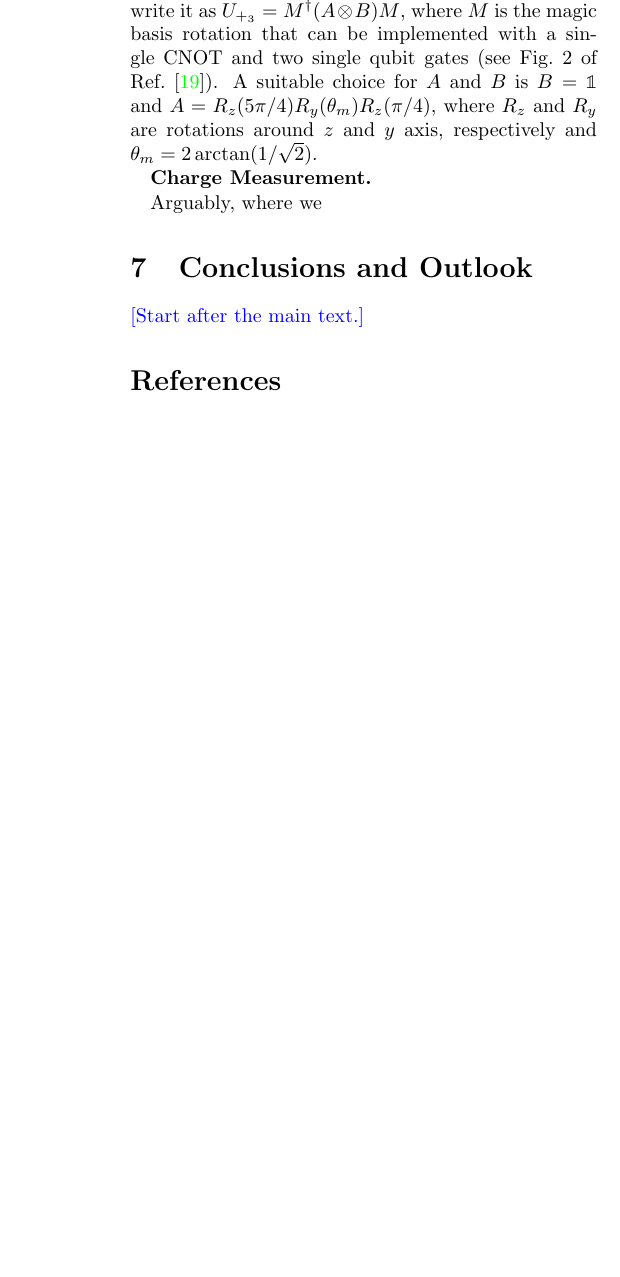
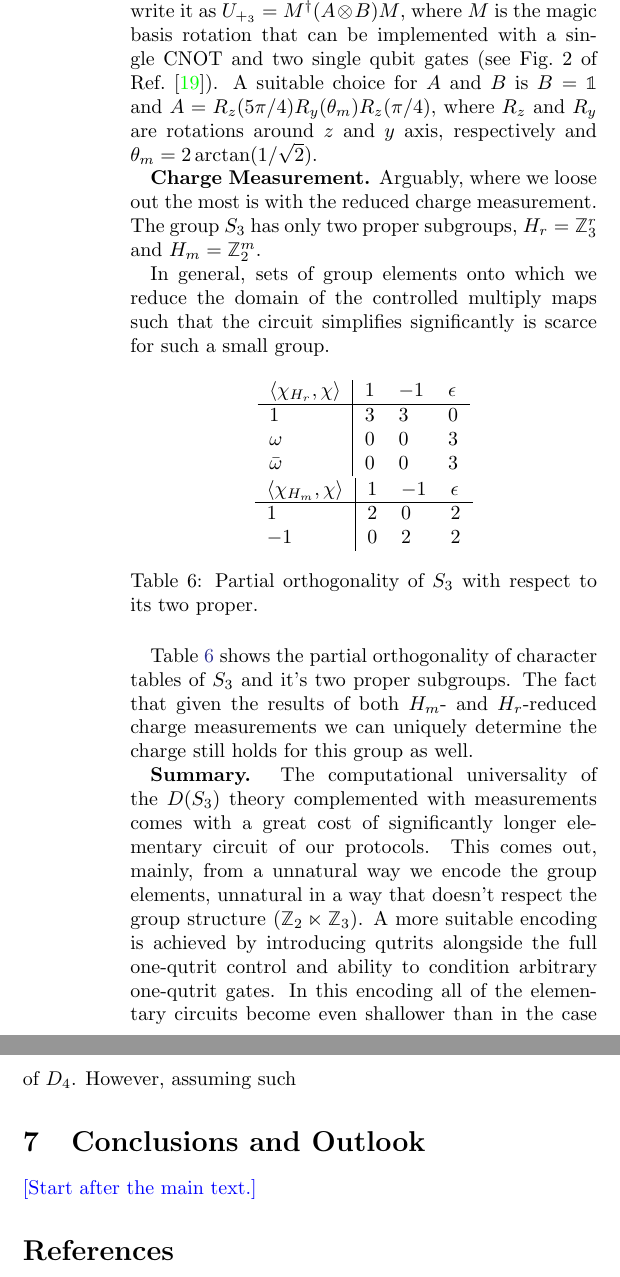
Before and after one commit to DaanTimmers/kitaevsim, a LaTeX paper (writeup/main.tex): part of one column of page 27 of 35 before the commit and two parts of the columns of page 27 of 35 after it, the two joined at a grey line, cut so that both start at the same text, the shorter picture padded with empty space. Compiled offline with pdfLaTeX.

Commit message:
wokring on S_3

```diff
--- a/writeup/main.tex
+++ b/writeup/main.tex
@@ -1466,8 +1477,34 @@ Having access to qutrits again trivialises both problems.
 Our ground state preparation protocol requires setting up the superposition $\sum_{g \in S_3} \ket{g}=\ket{+}\otimes \ket{+_3}$, where $\ket{+_3}=\frac{\ket{00}+\ket{10}+\ket{01}}{{\sqrt{3}} }$. We therefore need a circuit that implements the unitary $U_{+_3}\ket{00}= \ket{+_3}$. This unitary can be chosen to be purely real, i.e., $U_{+_3}\in SO(4)$ such that we can use the minimal gate decomposition from Ref.~\cite{decomp} to write it as $U_{+_3}=M^\dag(A\otimes B)M$, where $M$ is the magic basis rotation that can be implemented with a single CNOT and two single qubit gates  (see Fig.~2 of Ref.~\cite{decomp}). A suitable choice for $A$ and $B$ is $B=\mathbb 1$ and $A=R_z(5\pi/4)R_y(\theta_m) R_z(\pi/4)$, where $R_z$ and $R_y$ are rotations around $z$ and $y$ axis, respectively and $\theta_m=2 \arctan(1/\sqrt{2})$.
 
 \textbf{Charge Measurement.}
-
-Arguably, where we
+Arguably, where we loose out the most is with the reduced charge measurement. The group $S_3$ has only two proper subgroups, $H_r = \mathbb{Z}_3^r$ and $H_m = \mathbb{Z}_2^m$.
+
+In general, sets of group elements onto which we reduce the domain of the controlled multiply maps such that the circuit simplifies significantly is scarce for such a small group.
+
+
+\begin{table}[h]
+\centering
+\begin{tabular}{l|lll}
+  $\braket{\chi_{H_r}, \chi}$ & $1$ & $-1$ & $\epsilon$  \\ \hline
+$1$ & 3   & 3            & 0                             \\
+$\omega$ & 0   & 0            & 3                              \\
+$\bar{\omega}$ & 0   & 0            & 3                          \\
+\end{tabular}
+
+\begin{tabular}{l|lll}
+  $\braket{\chi_{H_m}, \chi}$ & $1$ & $-1$ & $\epsilon$  \\ \hline
+$1$ & 2   & 0            & 2                             \\
+$-1$ & 0   & 2            & 2                              \\
+
+\end{tabular}
+\caption{Partial orthogonality of $S_3$ with respect to its two proper.}
+\label{tab:red_ch_S3}
+\end{table}
+
+Table \ref{tab:red_ch_S3} shows the partial orthogonality of character tables of $S_3$ and it's two proper subgroups. The fact that given the results of both $H_m$- and $H_r$-reduced charge measurements we can uniquely determine the charge still holds for this group as well.
+
+\textbf{Summary.}
+The computational universality of the $D(S_3)$ theory complemented with measurements comes with a great cost of significantly longer elementary circuit of our protocols. This comes out, mainly, from a unnatural way we encode the group elements, unnatural in a way that doesn't respect the group structure ($\mathbb{Z}_2 \ltimes \mathbb{Z}_3$). A more suitable encoding is achieved by introducing qutrits alongside the full one-qutrit control and ability to condition arbitrary one-qutrit gates. In this encoding all of the elementary circuits become even shallower than in the case of $D_4$. However, assuming such
 
 
 \section{Conclusions and Outlook} \label{sec:outlook}
```
Also changed, not shown: writeup/main.tex (25 more changed lines).
